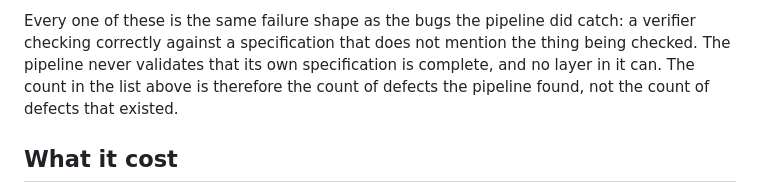
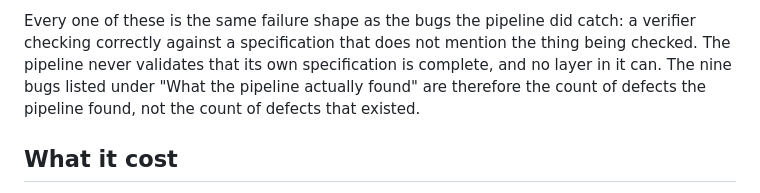
Before and after one commit to gabriel-dg/agent-software-factory, a Markdown page: README.md, the part around the change. Drawn GitHub-style.

Commit message:
Disambiguate the closing sentence of "What the pipeline missed"
"The count in the list above" read as the four defects in that section's own
bullets rather than the nine in the preceding section. It now names the
section it means.

Co-Authored-By: Claude Opus 5 <noreply@anthropic.com>
Claude-Session: https://claude.ai/code/session_01QKTPr9Gnbxrf8KMuMxWLzf

```diff
--- a/README.md
+++ b/README.md
@@ -410,9 +410,9 @@ four more defects. Three of them had qa-walker's PASS on them at the time.
 Every one of these is the same failure shape as the bugs the pipeline did
 catch: a verifier checking correctly against a specification that does not
 mention the thing being checked. The pipeline never validates that its own
-specification is complete, and no layer in it can. The count in the list
-above is therefore the count of defects the pipeline found, not the count of
-defects that existed.
+specification is complete, and no layer in it can. The nine bugs listed under
+"What the pipeline actually found" are therefore the count of defects the
+pipeline found, not the count of defects that existed.
 
 ## What it cost
 
```
